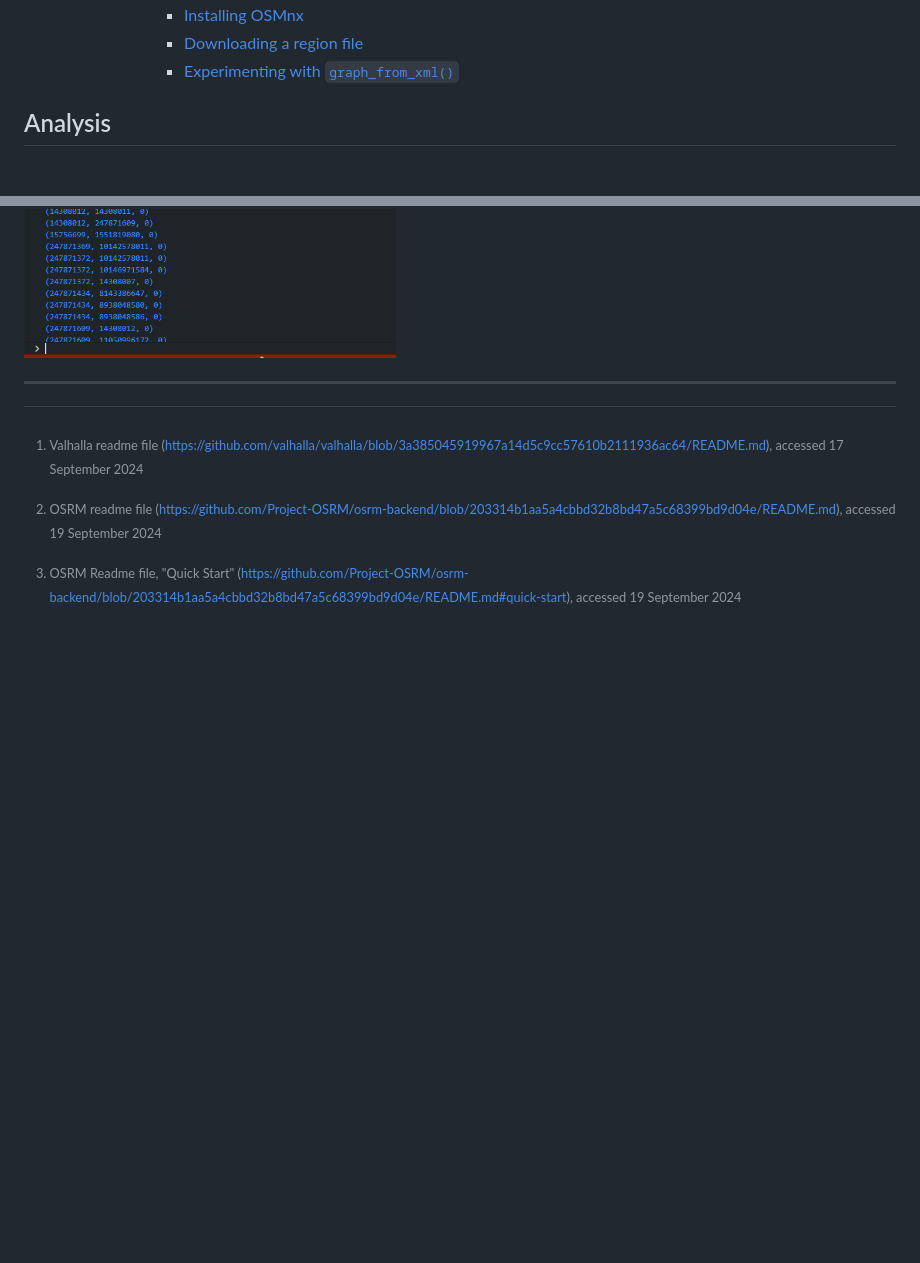
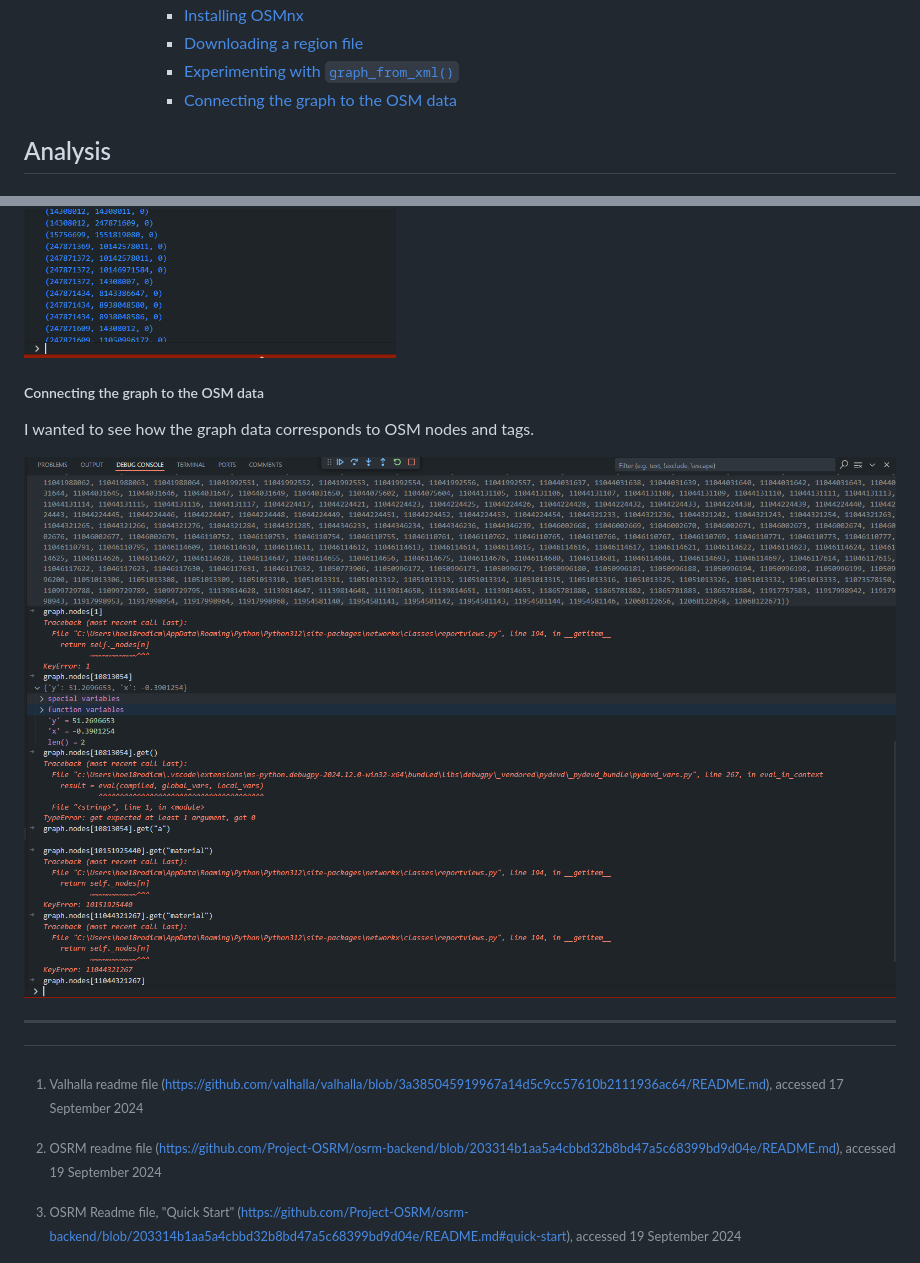
Before and after one commit to RandomSearch18/a-level-project, a Markdown page: docs/readme.md, 2 parts joined by grey strips. Drawn GitHub-style; pictures changed too: docs/assets/sprint-1/my-first-graph-3.png (added); blank space fills up the shorter version.

```diff
--- a/docs/readme.md
+++ b/docs/readme.md
@@ -157,6 +157,7 @@ A-level Computer Science programming project
         - [Installing OSMnx](#installing-osmnx)
         - [Downloading a region file](#downloading-a-region-file)
         - [Experimenting with `graph_from_xml()`](#experimenting-with-graph_from_xml)
+        - [Connecting the graph to the OSM data](#connecting-the-graph-to-the-osm-data)
 
 ## Analysis
 
@@ -1858,6 +1859,12 @@ print(graph)
 ![](assets/sprint-1/my-first-graph-1.png)
 ![](assets/sprint-1/my-first-graph-2.png)
 
+##### Connecting the graph to the OSM data
+
+I wanted to see how the graph data corresponds to OSM nodes and tags.
+
+![](assets/sprint-1/my-first-graph-3.png)
+
 ---
 
 <div>
```
